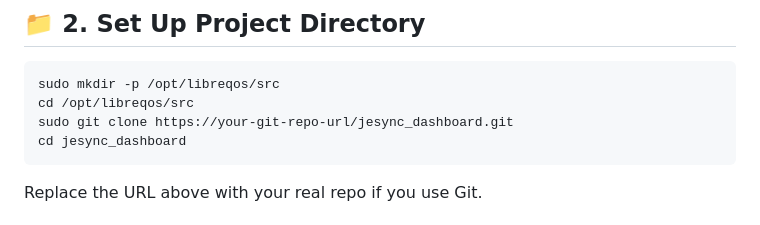
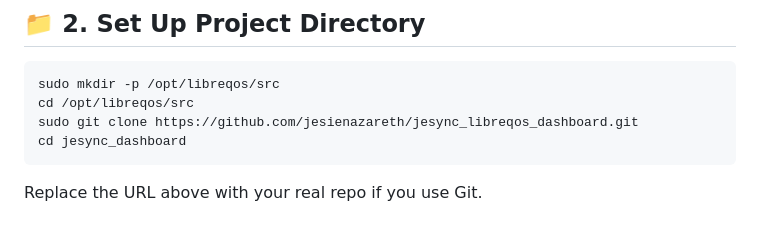
Before and after one commit to phminer101/jesync_dashboard_for_LibreQoS-Mikrotik_Integration, a Markdown page: README.md, the part around the change. GitHub-like rendering.

````diff
--- a/README.md
+++ b/README.md
@@ -18,7 +18,7 @@ sudo apt install python3 python3-venv python3-pip git nginx -y
 ```bash
 sudo mkdir -p /opt/libreqos/src
 cd /opt/libreqos/src
-sudo git clone https://your-git-repo-url/jesync_dashboard.git
+sudo git clone https://github.com/jesienazareth/jesync_libreqos_dashboard.git
 cd jesync_dashboard
 ```
 Replace the URL above with your real repo if you use Git.
````
